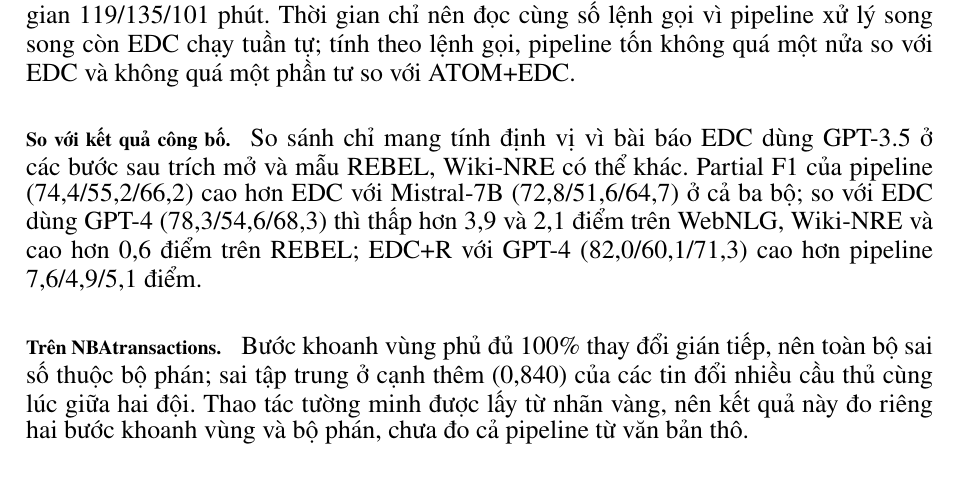
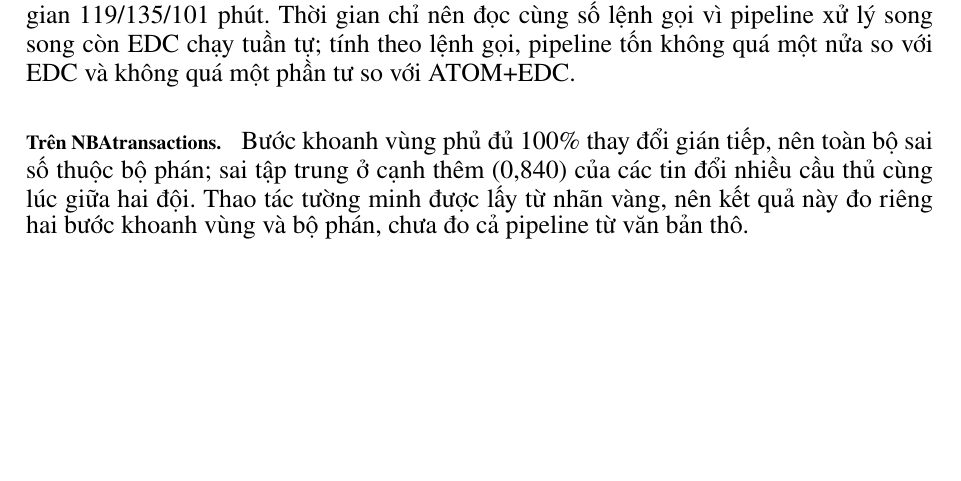
Before and after one commit to HgNam123456/kltn, a LaTeX thesis (docs/thesis/main.tex, which reads docs/thesis/content/Chương 4.tex): part of page 38 of 47, cut so that both start at the same text, the shorter picture padded with empty space. Compiled offline with pdfLaTeX.

Commit message:
docs(thesis): chapter 4 drops the paragraph comparing against published numbers
Co-Authored-By: Claude Fable 5.1 <noreply@anthropic.com>

```diff
--- a/docs/thesis/content/Chương 4.tex
+++ b/docs/thesis/content/Chương 4.tex
@@ -320,10 +320,6 @@ EDC cần ít nhất hai lệnh gọi mỗi câu, thêm một lệnh xác minh c
 ATOM+EDC cần 3,7/4,4/3,7 lệnh gọi mỗi câu cho riêng bước tách và trích factoid, cộng các bước của EDC phía sau, tổng hơn bốn lệnh gọi mỗi câu; thời gian 119/135/101 phút.
 Thời gian chỉ nên đọc cùng số lệnh gọi vì pipeline xử lý song song còn EDC chạy tuần tự; tính theo lệnh gọi, pipeline tốn không quá một nửa so với EDC và không quá một phần tư so với ATOM+EDC.
 
-\paragraph*{So với kết quả công bố.}
-So sánh chỉ mang tính định vị vì bài báo EDC dùng GPT-3.5 ở các bước sau trích mở và mẫu REBEL, Wiki-NRE có thể khác.
-Partial F1 của pipeline (74,4/55,2/66,2) cao hơn EDC với Mistral-7B (72,8/51,6/64,7) ở cả ba bộ; so với EDC dùng GPT-4 (78,3/54,6/68,3) thì thấp hơn 3,9 và 2,1 điểm trên WebNLG, Wiki-NRE và cao hơn 0,6 điểm trên REBEL; EDC+R với GPT-4 (82,0/60,1/71,3) cao hơn pipeline 7,6/4,9/5,1 điểm.
-
 \paragraph*{Trên NBAtransactions.}
 Bước khoanh vùng phủ đủ 100\% thay đổi gián tiếp, nên toàn bộ sai số thuộc bộ phán; sai tập trung ở cạnh thêm (0,840) của các tin đổi nhiều cầu thủ cùng lúc giữa hai đội.
 Thao tác tường minh được lấy từ nhãn vàng, nên kết quả này đo riêng hai bước khoanh vùng và bộ phán, chưa đo cả pipeline từ văn bản thô.
```
Also changed, not shown: 1 other file.
